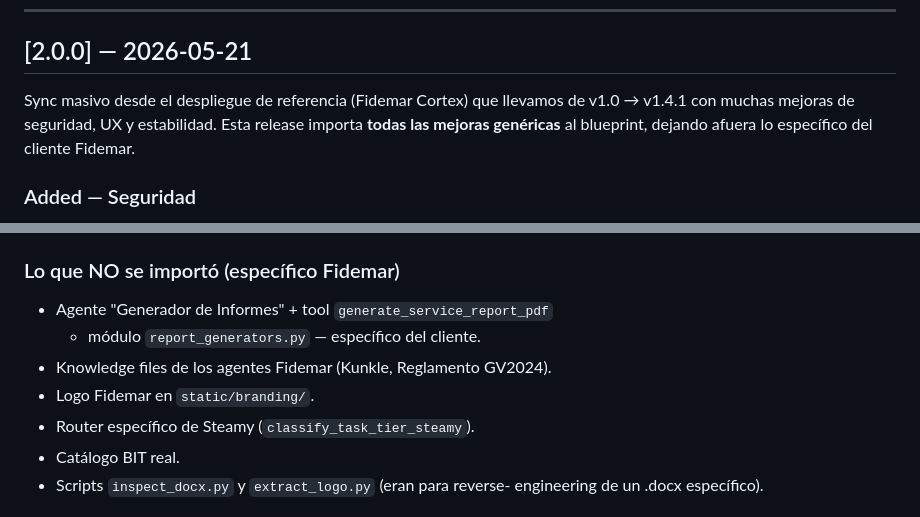
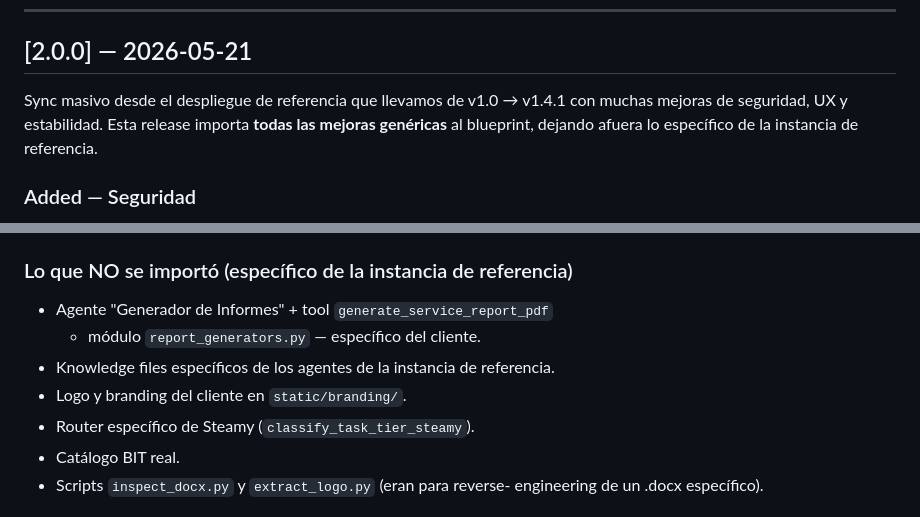
Before and after one commit to DronPredator/cortex-template, a Markdown page: CHANGELOG.md, 2 parts joined by grey strips. Rendered like a GitHub page.

Commit message:
Revise CHANGELOG for 2.0.0 release updates
Updated changelog to reflect changes in the 2.0.0 release, including security improvements and clarifications on imported features.

```diff
--- a/CHANGELOG.md
+++ b/CHANGELOG.md
@@ -11,10 +11,10 @@ SemVer: `MAJOR.MINOR.PATCH`.
 
 ## [2.0.0] — 2026-05-21
 
-Sync masivo desde el despliegue de referencia (Fidemar Cortex) que llevamos
+Sync masivo desde el despliegue de referencia que llevamos
 de v1.0 → v1.4.1 con muchas mejoras de seguridad, UX y estabilidad. Esta
 release importa **todas las mejoras genéricas** al blueprint, dejando
-afuera lo específico del cliente Fidemar.
+afuera lo específico de la instancia de referencia.
 
 ### Added — Seguridad
 
@@ -163,12 +163,12 @@ afuera lo específico del cliente Fidemar.
 - `scripts/test_reasoning.py`: smoke test que verifica si un modelo
   Gemini emite thoughts con `include_thoughts=True`.
 
-### Lo que NO se importó (específico Fidemar)
+### Lo que NO se importó (específico de la instancia de referencia)
 
 - Agente "Generador de Informes" + tool `generate_service_report_pdf`
   + módulo `report_generators.py` — específico del cliente.
-- Knowledge files de los agentes Fidemar (Kunkle, Reglamento GV2024).
-- Logo Fidemar en `static/branding/`.
+- Knowledge files específicos de los agentes de la instancia de referencia.
+- Logo y branding del cliente en `static/branding/`.
 - Router específico de Steamy (`classify_task_tier_steamy`).
 - Catálogo BIT real.
 - Scripts `inspect_docx.py` y `extract_logo.py` (eran para reverse-
```
